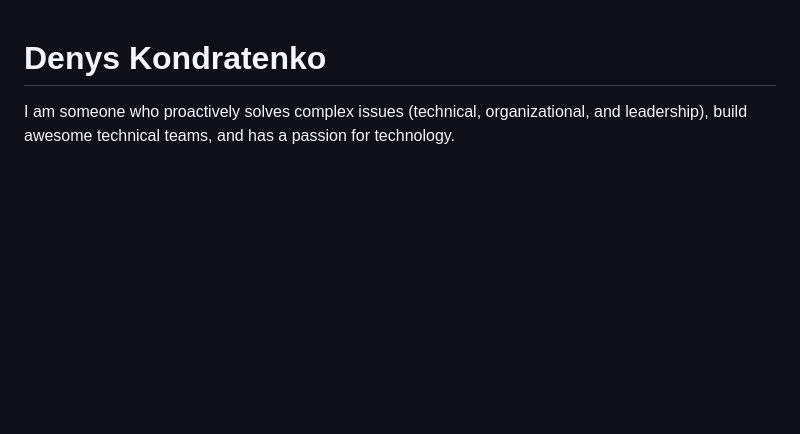
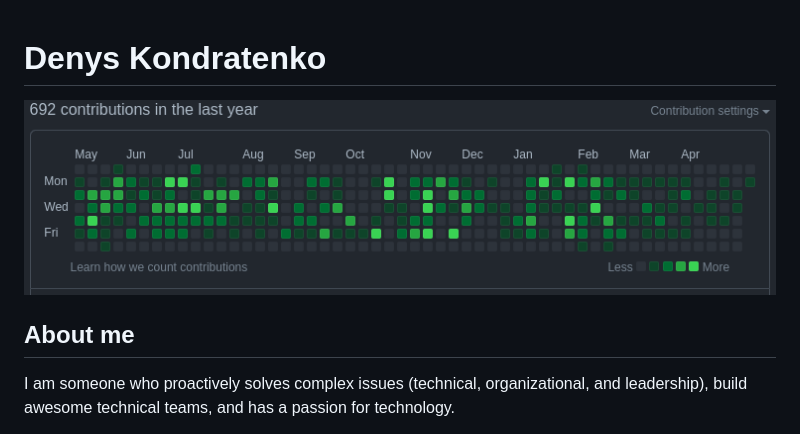
Before and after one commit to denisok/denisok.github.io, a Markdown page: index.md, the part around the change. GitHub-like rendering; pictures changed too: contrib.png (added); blank space fills up the shorter version.

Commit message:
add image

```diff
--- a/index.md
+++ b/index.md
@@ -1,5 +1,8 @@
 # Denys Kondratenko
 
+![Contributions](./contrib.png)
+
+## About me
 I am someone who proactively solves complex issues (technical, organizational, and leadership), build awesome technical teams, and has a passion for technology.
 
 In the course of my career path, I had the pleasure of hiring and work with very talented engineers and build teams of them to build products and solve issues in a number of technological domains and industries:
```
